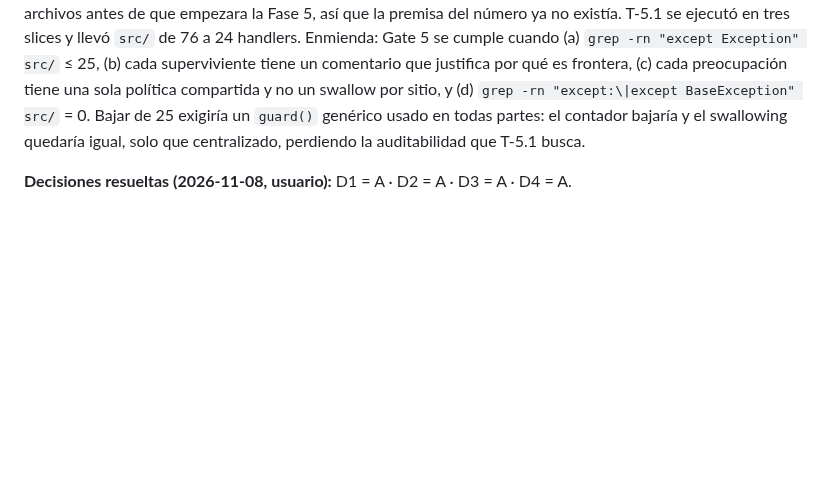
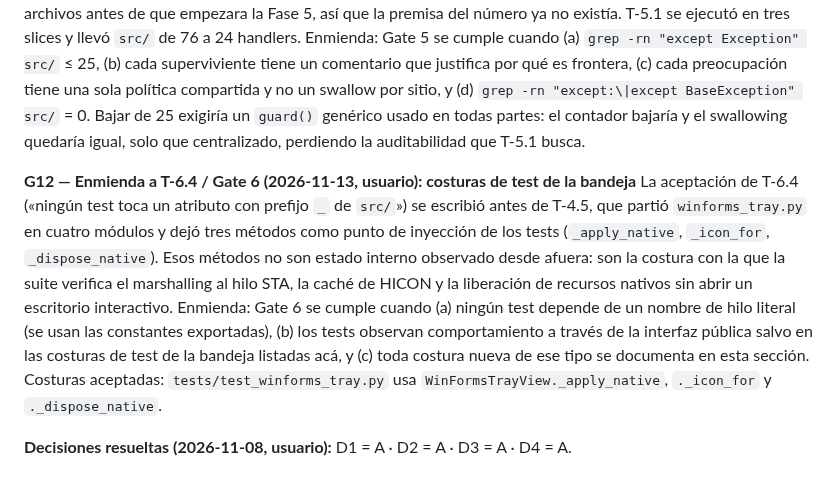
Before and after one commit to AlexisAcevedo/Gestor-de-luces, a Markdown page: PLAN.md, the part around the change. GitHub-like rendering; blank space fills up the shorter version.

Commit message:
docs(plan): amend T-6.4 with the documented tray test seams (G12)

```diff
--- a/PLAN.md
+++ b/PLAN.md
@@ -697,4 +697,17 @@ preocupación tiene una sola política compartida y no un swallow por sitio, y (
 genérico usado en todas partes: el contador bajaría y el swallowing quedaría igual, solo que
 centralizado, perdiendo la auditabilidad que T-5.1 busca.
 
+**G12 — Enmienda a T-6.4 / Gate 6 (2026-11-13, usuario): costuras de test de la bandeja**
+La aceptación de T-6.4 («ningún test toca un atributo con prefijo `_` de `src/`») se escribió
+antes de T-4.5, que partió `winforms_tray.py` en cuatro módulos y dejó tres métodos como
+punto de inyección de los tests (`_apply_native`, `_icon_for`, `_dispose_native`). Esos
+métodos no son estado interno observado desde afuera: son la costura con la que la suite
+verifica el marshalling al hilo STA, la caché de HICON y la liberación de recursos nativos
+sin abrir un escritorio interactivo. Enmienda: Gate 6 se cumple cuando (a) ningún test
+depende de un nombre de hilo literal (se usan las constantes exportadas), (b) los tests
+observan comportamiento a través de la interfaz pública salvo en las costuras de test de la
+bandeja listadas acá, y (c) toda costura nueva de ese tipo se documenta en esta sección.
+Costuras aceptadas: `tests/test_winforms_tray.py` usa `WinFormsTrayView._apply_native`,
+`._icon_for` y `._dispose_native`.
+
 **Decisiones resueltas (2026-11-08, usuario):** D1 = A · D2 = A · D3 = A · D4 = A.
```
